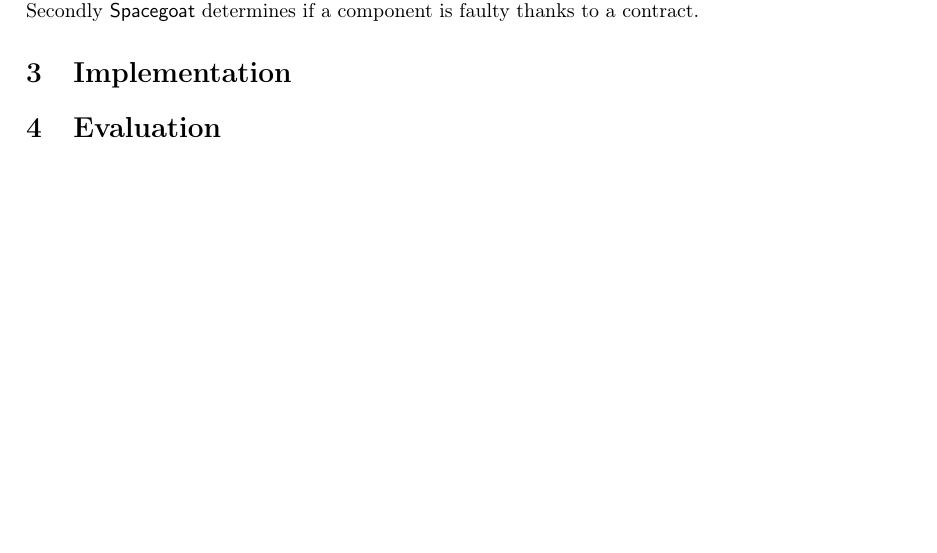
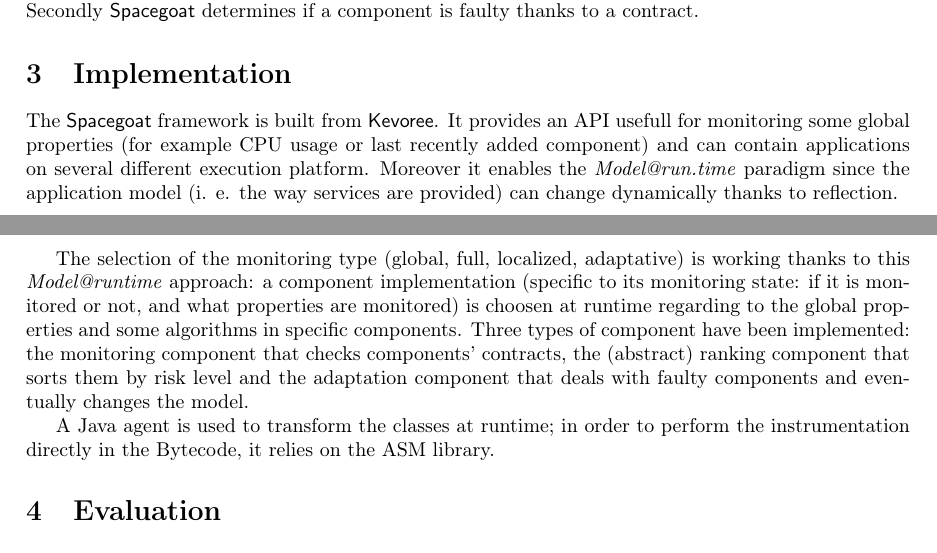
Before and after one commit to lmonmarc/documents, a LaTeX document (reviews/spacegoat/main.tex, which reads reviews/spacegoat/text.tex): part of page 1 of 3 before the commit and two parts of pages 1 and 2 of 3 after it, the two joined at a grey line, cut so that both start at the same text, the shorter picture padded with empty space. Compiled offline with pdfLaTeX.

Commit message:
Adding implementation section in first review

```diff
--- a/reviews/spacegoat/text.tex
+++ b/reviews/spacegoat/text.tex
@@ -12,6 +12,10 @@
 
 \section{Implementation}
 
+The \textsf{Spacegoat} framework is built from \textsf{Kevoree}. It provides an API usefull for monitoring some global properties (for example CPU usage or last recently added component) and can contain applications on several different execution platform. Moreover it enables the \emph{Model@run.time} paradigm since the application model (i. e. the way services are provided) can change dynamically thanks to reflection.
 
+The selection of the monitoring type (global, full, localized, adaptative) is working thanks to this \emph{Model@runtime} approach: a component implementation (specific to  its monitoring state: if it is monitored or not, and what properties are monitored) is choosen at runtime regarding to the global properties and some algorithms in specific components. Three types of component have been implemented: the monitoring component that checks components' contracts, the (abstract) ranking component that sorts them by risk level and the adaptation component that deals with faulty components and eventually changes the model.
+
+A Java agent is used to transform the classes at runtime; in order to perform the instrumentation directly in the Bytecode, it relies on the ASM library.
 
 \section{Evaluation}
```
